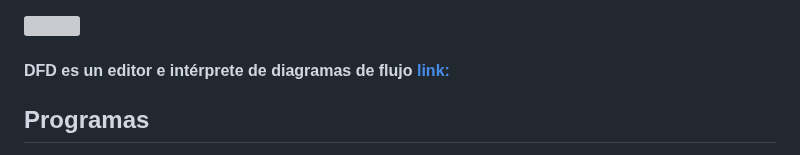
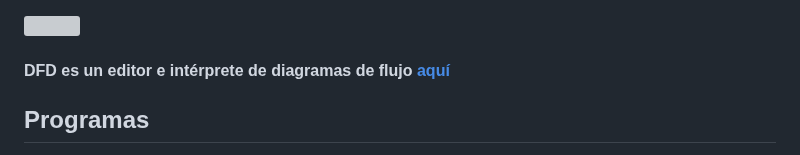
Before and after one commit to LeonRamos5366/SmartTeach, a Markdown page: Programación/Programación.md, the part around the change. GitHub-like rendering; grey boxes are pictures that could not be loaded.

```diff
--- a/Programación/Programación.md
+++ b/Programación/Programación.md
@@ -41,6 +41,6 @@ Las mejores prácticas para crear y entender los diagramas de flujo incluyen man
 
 ![](./simbologia.jpg)
 
-#### DFD es un editor e intérprete de diagramas de flujo [link:](https://www.youtube.com/watch?v=IkV7GN1C6Yc)
+#### DFD es un editor e intérprete de diagramas de flujo [aquí](https://www.youtube.com/watch?v=IkV7GN1C6Yc)
 ## Programas
 Un programa es un conjunto de instrucciones escritas en un lenguaje de programación específico que le indica a una computadora cómo realizar una tarea o resolver un problema.
```
